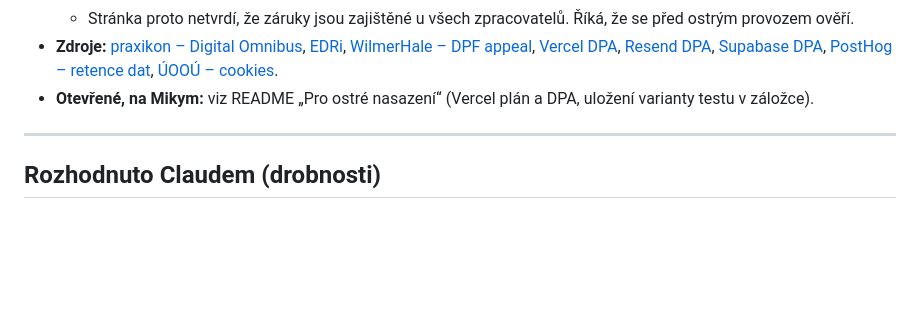
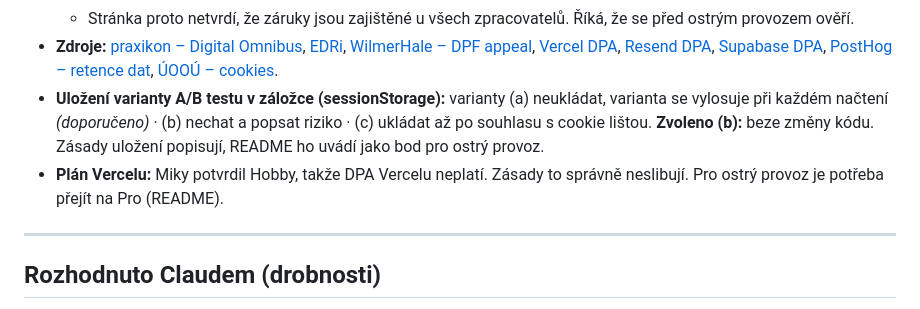
Before and after one commit to stoyka95/leadmagnet, a Markdown page: docs/DECISIONS.md, the part around the change. Rendered like a GitHub page; blank space fills up the shorter version.

```diff
--- a/docs/DECISIONS.md
+++ b/docs/DECISIONS.md
@@ -338,7 +338,8 @@ Miky dal Claudovi zkontrolovat návrh úprav textů od ChatGPT. Claude každý b
   - DPA Vercelu platí jen pro plány Pro a Enterprise. Resend: standardní smluvní doložky (SCC) jsou součástí jeho DPA a má certifikaci DPF. Supabase: SCC 2021/914. U PostHogu se DPA ověřit nepodařilo.
   - Stránka proto netvrdí, že záruky jsou zajištěné u všech zpracovatelů. Říká, že se před ostrým provozem ověří.
 - **Zdroje:** [praxikon – Digital Omnibus](https://www.praxikon.com/en/avg/digital-omnibus), [EDRi](https://edri.org/our-work/the-digital-omnibus-is-going-on-summer-break-your-rights-are-not/), [WilmerHale – DPF appeal](https://www.wilmerhale.com/en/insights/blogs/wilmerhale-privacy-and-cybersecurity-law/20251201-european-court-of-justice-to-review-challenge-to-eu-us-data-privacy-framework), [Vercel DPA](https://vercel.com/legal/dpa), [Resend DPA](https://resend.com/legal/dpa), [Supabase DPA](https://supabase.com/legal/customer-resources/data-processing-addendum), [PostHog – retence dat](https://posthog.com/docs/data/events-retention), [ÚOOÚ – cookies](https://uoou.gov.cz/cookies).
-- **Otevřené, na Mikym:** viz README „Pro ostré nasazení“ (Vercel plán a DPA, uložení varianty testu v záložce).
+- **Uložení varianty A/B testu v záložce (sessionStorage):** varianty (a) neukládat, varianta se vylosuje při každém načtení *(doporučeno)* · (b) nechat a popsat riziko · (c) ukládat až po souhlasu s cookie lištou. **Zvoleno (b):** beze změny kódu. Zásady uložení popisují, README ho uvádí jako bod pro ostrý provoz.
+- **Plán Vercelu:** Miky potvrdil Hobby, takže DPA Vercelu neplatí. Zásady to správně neslibují. Pro ostrý provoz je potřeba přejít na Pro (README).
 
 ---
 
```
Also changed, not shown: README.md (+1 -1 lines).
